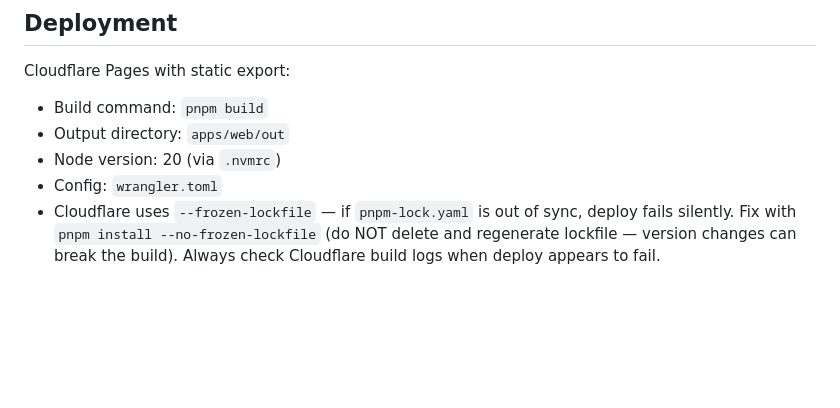
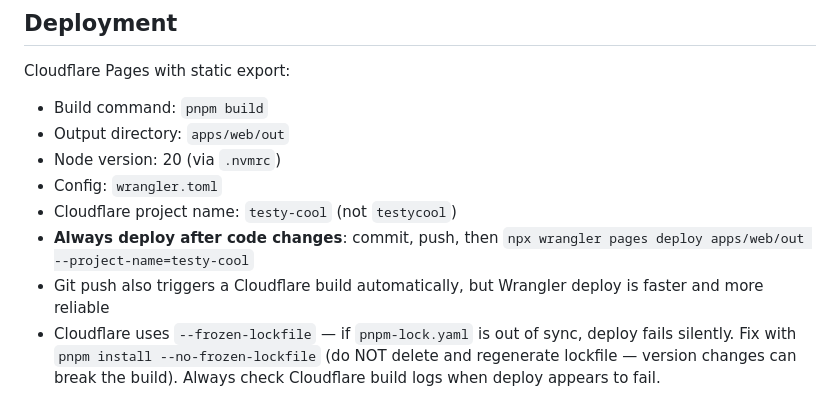
Before and after one commit to testy-cool/testy.cool, a Markdown page: CLAUDE.md, the part around the change. GitHub-like rendering; blank space fills up the shorter version.

Commit message:
docs: add deploy instructions to CLAUDE.md
Document Cloudflare project name (testy-cool) and deploy workflow.

Co-Authored-By: Claude Opus 4.6 (1M context) <noreply@anthropic.com>

```diff
--- a/CLAUDE.md
+++ b/CLAUDE.md
@@ -73,6 +73,9 @@ Cloudflare Pages with static export:
 - Output directory: `apps/web/out`
 - Node version: 20 (via `.nvmrc`)
 - Config: `wrangler.toml`
+- Cloudflare project name: `testy-cool` (not `testycool`)
+- **Always deploy after code changes**: commit, push, then `npx wrangler pages deploy apps/web/out --project-name=testy-cool`
+- Git push also triggers a Cloudflare build automatically, but Wrangler deploy is faster and more reliable
 - Cloudflare uses `--frozen-lockfile` — if `pnpm-lock.yaml` is out of sync, deploy fails silently. Fix with `pnpm install --no-frozen-lockfile` (do NOT delete and regenerate lockfile — version changes can break the build). Always check Cloudflare build logs when deploy appears to fail.
 
 ## Tools
```
